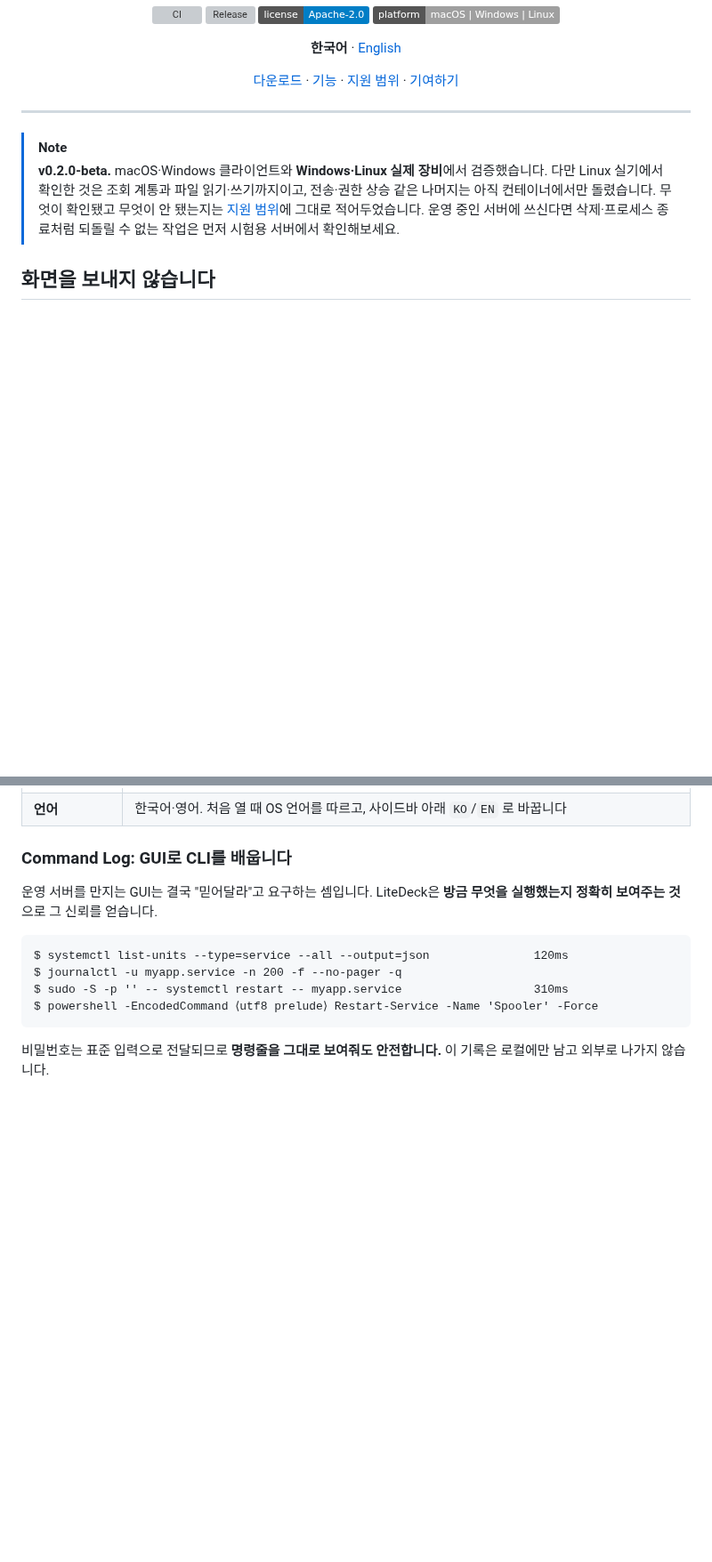
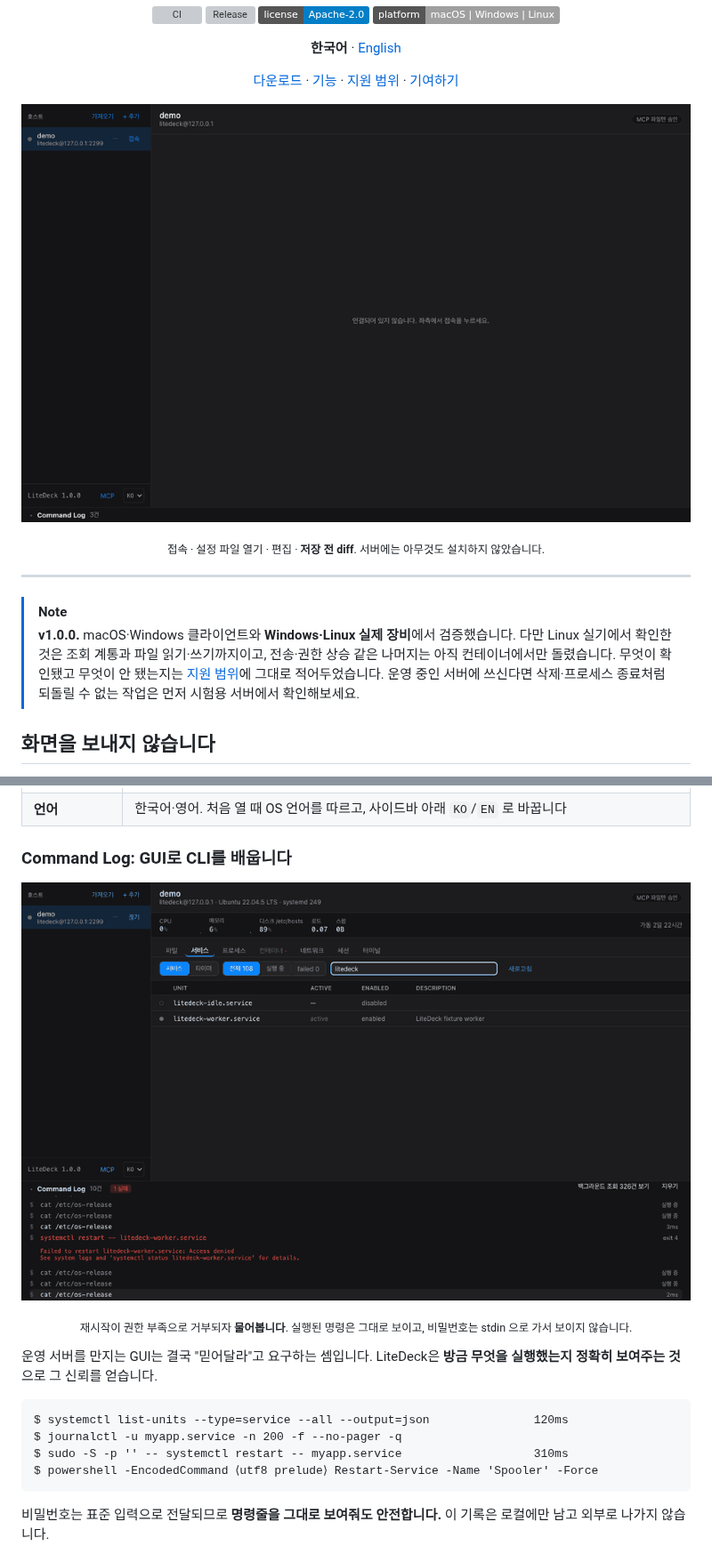
Before and after one commit to cpprhtn/LiteDeck, a Markdown page: README.md, 2 parts joined by grey strips. Shown at 89% size. Drawn GitHub-style; pictures changed too: docs/media/01-edit-and-save.gif (added), docs/media/02-command-log.gif (added); badges without logos; blank space fills up the shorter version; grey boxes are pictures that could not be loaded.

```diff
--- a/README.md
+++ b/README.md
@@ -29,10 +29,19 @@
   <a href="CONTRIBUTING.md">기여하기</a>
 </p>
 
+<p align="center">
+  <img src="docs/media/01-edit-and-save.gif" width="880"
+       alt="LiteDeck: 서버에 접속해 설정 파일을 열고, 고치고, 저장 전 diff 를 확인한다">
+</p>
+
+<p align="center">
+  <sub>접속 · 설정 파일 열기 · 편집 · <b>저장 전 diff</b>. 서버에는 아무것도 설치하지 않았습니다.</sub>
+</p>
+
 ---
 
 > [!NOTE]
-> **v0.2.0-beta.** macOS·Windows 클라이언트와 **Windows·Linux 실제 장비**에서 검증했습니다.
+> **v1.0.0.** macOS·Windows 클라이언트와 **Windows·Linux 실제 장비**에서 검증했습니다.
 > 다만 Linux 실기에서 확인한 것은 조회 계통과 파일 읽기·쓰기까지이고, 전송·권한 상승 같은 나머지는
 > 아직 컨테이너에서만 돌렸습니다. 무엇이 확인됐고 무엇이 안 됐는지는 [지원 범위](#지원-범위)에 그대로 적어두었습니다.
 > 운영 중인 서버에 쓰신다면 삭제·프로세스 종료처럼 되돌릴 수 없는 작업은 먼저 시험용 서버에서 확인해보세요.
@@ -87,6 +96,13 @@ RDP·VNC·TeamViewer는 서버의 **화면 픽셀을 영상으로 스트리밍**
 | **언어** | 한국어·영어. 처음 열 때 OS 언어를 따르고, 사이드바 아래 `KO`/`EN` 로 바꿉니다 |
 
 ### Command Log: GUI로 CLI를 배웁니다
+
+<p align="center">
+  <img src="docs/media/02-command-log.gif" width="820" alt="Command Log">
+</p>
+
+<p align="center"><sub>재시작이 권한 부족으로 거부되자 <b>물어봅니다</b>. 실행된 명령은 그대로 보이고, 비밀번호는 stdin 으로 가서 보이지 않습니다.</sub></p>
+
 
 운영 서버를 만지는 GUI는 결국 "믿어달라"고 요구하는 셈입니다. LiteDeck은 **방금 무엇을 실행했는지 정확히 보여주는 것**으로 그 신뢰를 얻습니다.
 
```
Also changed, not shown: other parts of README.md (+8 -1 lines), README.en.md (+25 -2 lines), docs/media/03-mcp-approval.gif (added), 2 other files.
